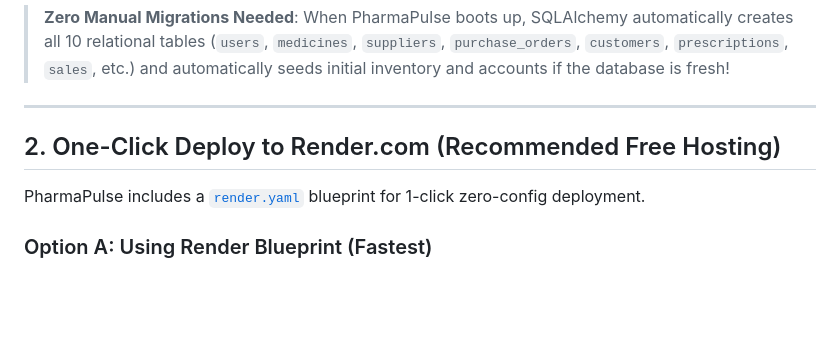
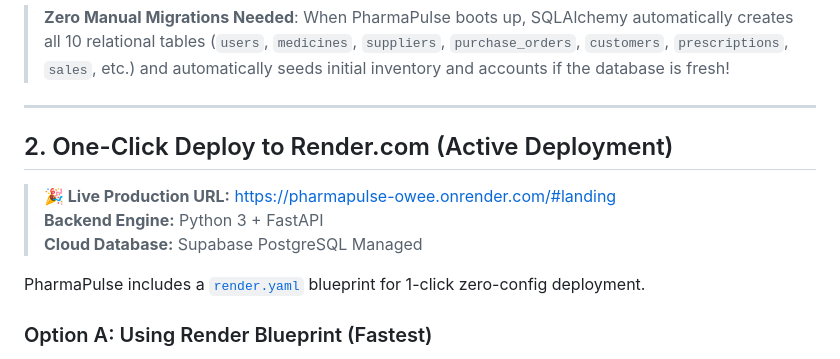
Before and after one commit to kuldipsha000-dotcom/CSE-326, a Markdown page: DEPLOYMENT.md, the part around the change. Rendered like a GitHub page; blank space fills up the shorter version.

```diff
--- a/DEPLOYMENT.md
+++ b/DEPLOYMENT.md
@@ -37,7 +37,11 @@ ALLOWED_ORIGINS=*
 
 ---
 
-## 2. One-Click Deploy to Render.com (Recommended Free Hosting)
+## 2. One-Click Deploy to Render.com (Active Deployment)
+
+> **🎉 Live Production URL:** [https://pharmapulse-owee.onrender.com/#landing](https://pharmapulse-owee.onrender.com/#landing)
+> **Backend Engine:** Python 3 + FastAPI
+> **Cloud Database:** Supabase PostgreSQL Managed
 
 PharmaPulse includes a [`render.yaml`](./render.yaml) blueprint for 1-click zero-config deployment.
 
```
Also changed, not shown: README.md (+17 -1 lines).
